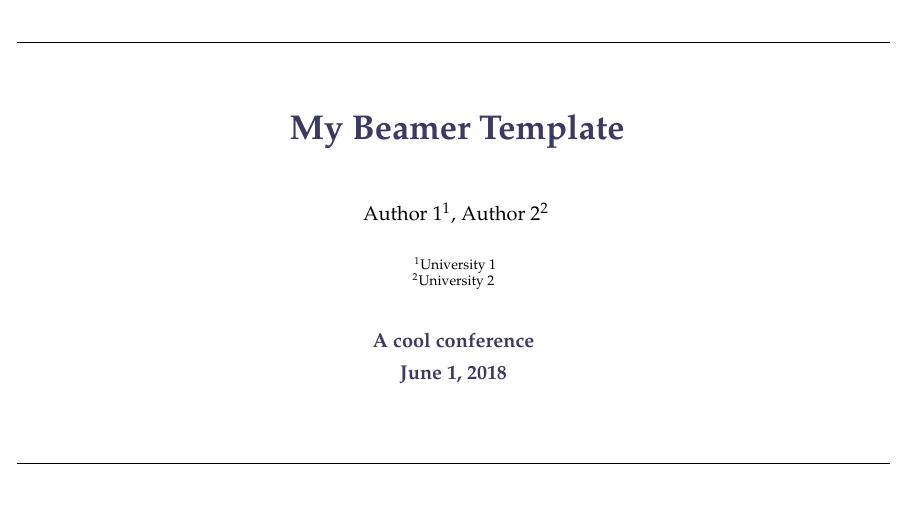
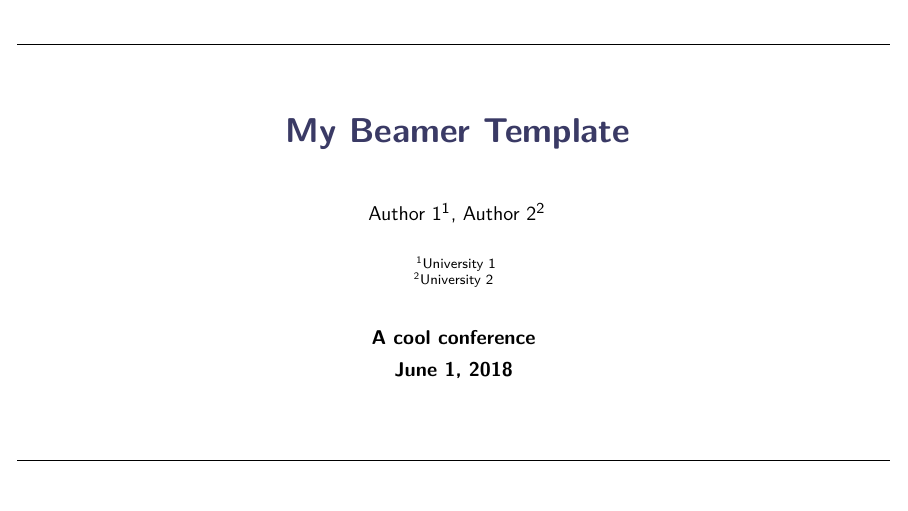
Before and after one commit to thasenzagl/templates, LaTeX slides (beamer/beamer_template.tex): page 1 of 6. Compiled offline with pdfLaTeX.

Commit message:
changed font

```diff
--- a/beamer/beamer_template.tex
+++ b/beamer/beamer_template.tex
@@ -1,4 +1,4 @@
-\documentclass[xcolor=svgnames, 10pt, serif, aspectratio=169]{beamer}
+\documentclass[xcolor=svgnames, 10pt, aspectratio=169]{beamer}
 
 % packages
 \usepackage{graphicx}
@@ -19,6 +19,7 @@
 \setbeamerfont{framesubtitle}{series=\bfseries, size=\normalsize}
 \setbeamercolor{frametitle}{fg=myblue}
 \setbeamercolor{framesubtitle}{fg=black}
+\setbeamercolor{title}{fg=myblue}
 
 % Colors
 \colorlet{myblue}{MidnightBlue!60!black!82}
@@ -77,8 +78,8 @@
 \newcommand\E{\mathbb{E}} % Expectations Operator
 
 % Title Page
-\title{ \color{myblue} \bfseries \LARGE My Beamer Template}
-\date{\vfill \color{myblue} \bfseries A cool conference \\[4pt] June 1, 2018}
+\title{ \bfseries \LARGE My Beamer Template}
+\date{\vfill \bfseries A cool conference \\[4pt] June 1, 2018}
 
 \author[shortname]{
                    Author 1\inst{1},
```
Also changed, not shown: beamer/beamer_template.pdf, 6 other files.
